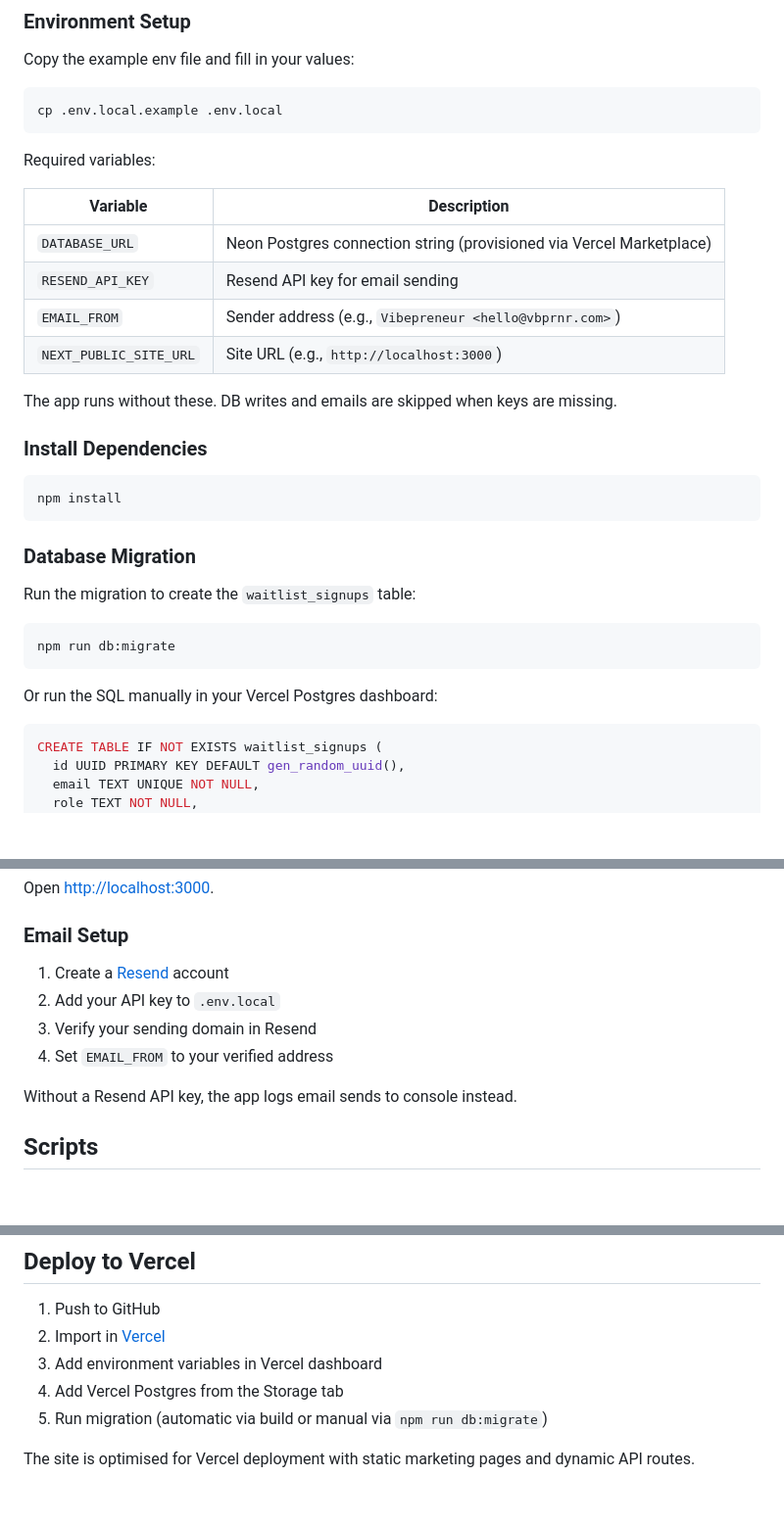
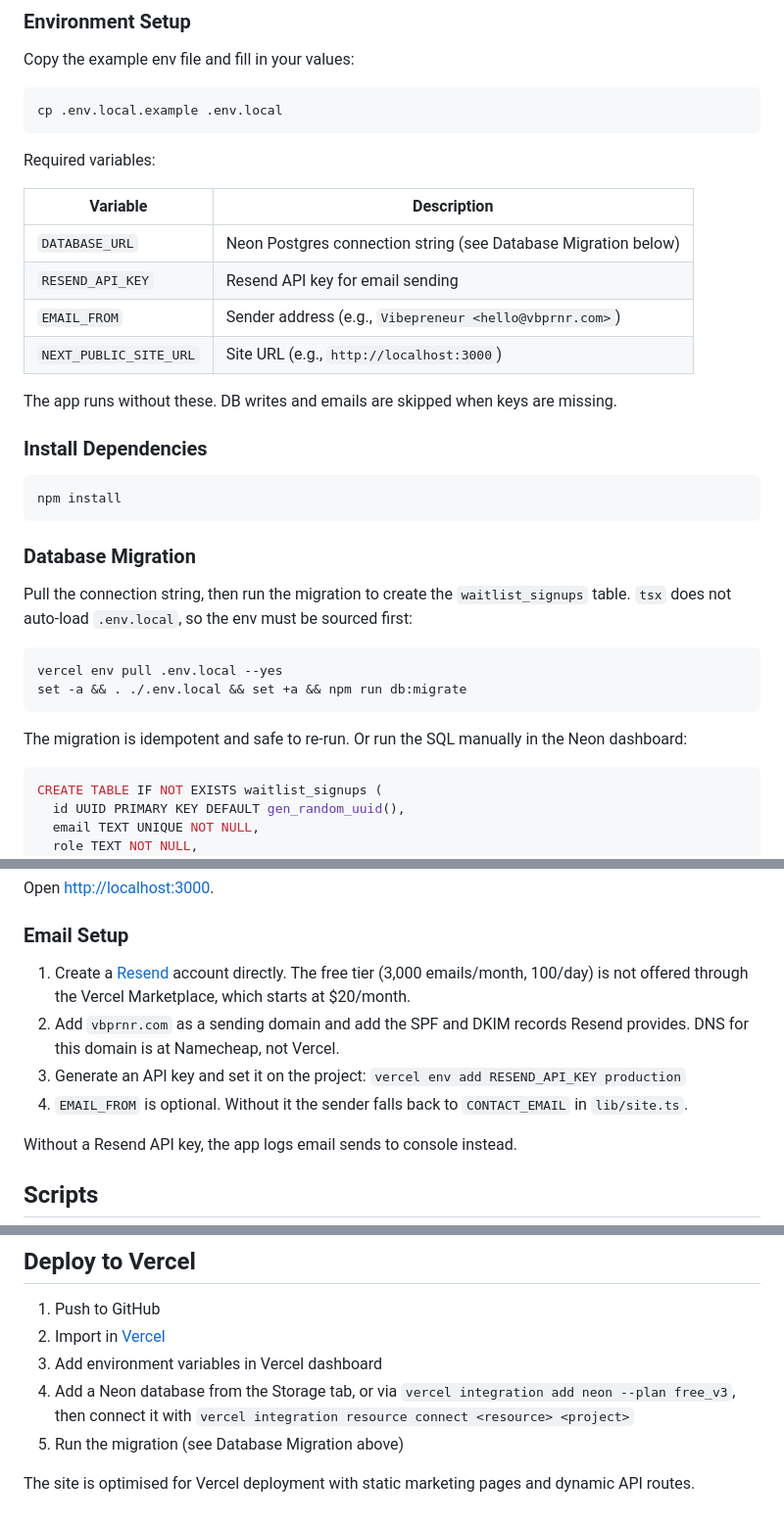
Before and after one commit to SMEAutomate/vibepreneur, a Markdown page: README.md, 3 parts joined by grey strips. Shown at 98% size. Drawn GitHub-style; blank space fills up the shorter version.

````diff
--- a/README.md
+++ b/README.md
@@ -29,12 +29,12 @@ cp .env.local.example .env.local
 
 Required variables:
 
-| Variable               | Description                                                          |
-| ---------------------- | -------------------------------------------------------------------- |
-| `DATABASE_URL`         | Neon Postgres connection string (provisioned via Vercel Marketplace) |
-| `RESEND_API_KEY`       | Resend API key for email sending                                     |
-| `EMAIL_FROM`           | Sender address (e.g., `Vibepreneur <hello@vbprnr.com>`)              |
-| `NEXT_PUBLIC_SITE_URL` | Site URL (e.g., `http://localhost:3000`)                             |
+| Variable               | Description                                                    |
+| ---------------------- | -------------------------------------------------------------- |
+| `DATABASE_URL`         | Neon Postgres connection string (see Database Migration below) |
+| `RESEND_API_KEY`       | Resend API key for email sending                               |
+| `EMAIL_FROM`           | Sender address (e.g., `Vibepreneur <hello@vbprnr.com>`)        |
+| `NEXT_PUBLIC_SITE_URL` | Site URL (e.g., `http://localhost:3000`)                       |
 
 The app runs without these. DB writes and emails are skipped when keys are missing.
 
@@ -46,13 +46,17 @@ npm install
 
 ### Database Migration
 
-Run the migration to create the `waitlist_signups` table:
+Pull the connection string, then run the migration to create the
+`waitlist_signups` table. `tsx` does not auto-load `.env.local`, so the env
+must be sourced first:
 
 ```bash
-npm run db:migrate
+vercel env pull .env.local --yes
+set -a && . ./.env.local && set +a && npm run db:migrate
 ```
 
-Or run the SQL manually in your Vercel Postgres dashboard:
+The migration is idempotent and safe to re-run. Or run the SQL manually in the
+Neon dashboard:
 
 ```sql
 CREATE TABLE IF NOT EXISTS waitlist_signups (
@@ -77,10 +81,15 @@ Open [http://localhost:3000](http://localhost:3000).
 
 ### Email Setup
 
-1. Create a [Resend](https://resend.com) account
-2. Add your API key to `.env.local`
-3. Verify your sending domain in Resend
-4. Set `EMAIL_FROM` to your verified address
+1. Create a [Resend](https://resend.com) account directly. The free tier
+   (3,000 emails/month, 100/day) is not offered through the Vercel
+   Marketplace, which starts at $20/month.
+2. Add `vbprnr.com` as a sending domain and add the SPF and DKIM records
+   Resend provides. DNS for this domain is at Namecheap, not Vercel.
+3. Generate an API key and set it on the project:
+   `vercel env add RESEND_API_KEY production`
+4. `EMAIL_FROM` is optional. Without it the sender falls back to
+   `CONTACT_EMAIL` in `lib/site.ts`.
 
 Without a Resend API key, the app logs email sends to console instead.
 
@@ -162,7 +171,9 @@ Currency: write amounts as `$5,000` or `$5.7 billion`, never `5,000 dollars`.
 1. Push to GitHub
 2. Import in [Vercel](https://vercel.com)
 3. Add environment variables in Vercel dashboard
-4. Add Vercel Postgres from the Storage tab
-5. Run migration (automatic via build or manual via `npm run db:migrate`)
+4. Add a Neon database from the Storage tab, or via
+   `vercel integration add neon --plan free_v3`, then connect it with
+   `vercel integration resource connect <resource> <project>`
+5. Run the migration (see Database Migration above)
 
 The site is optimised for Vercel deployment with static marketing pages and dynamic API routes.
````
Also changed, not shown: other parts of README.md (+1 -1 lines), docs/repo-overview.md (+28 -23 lines).
